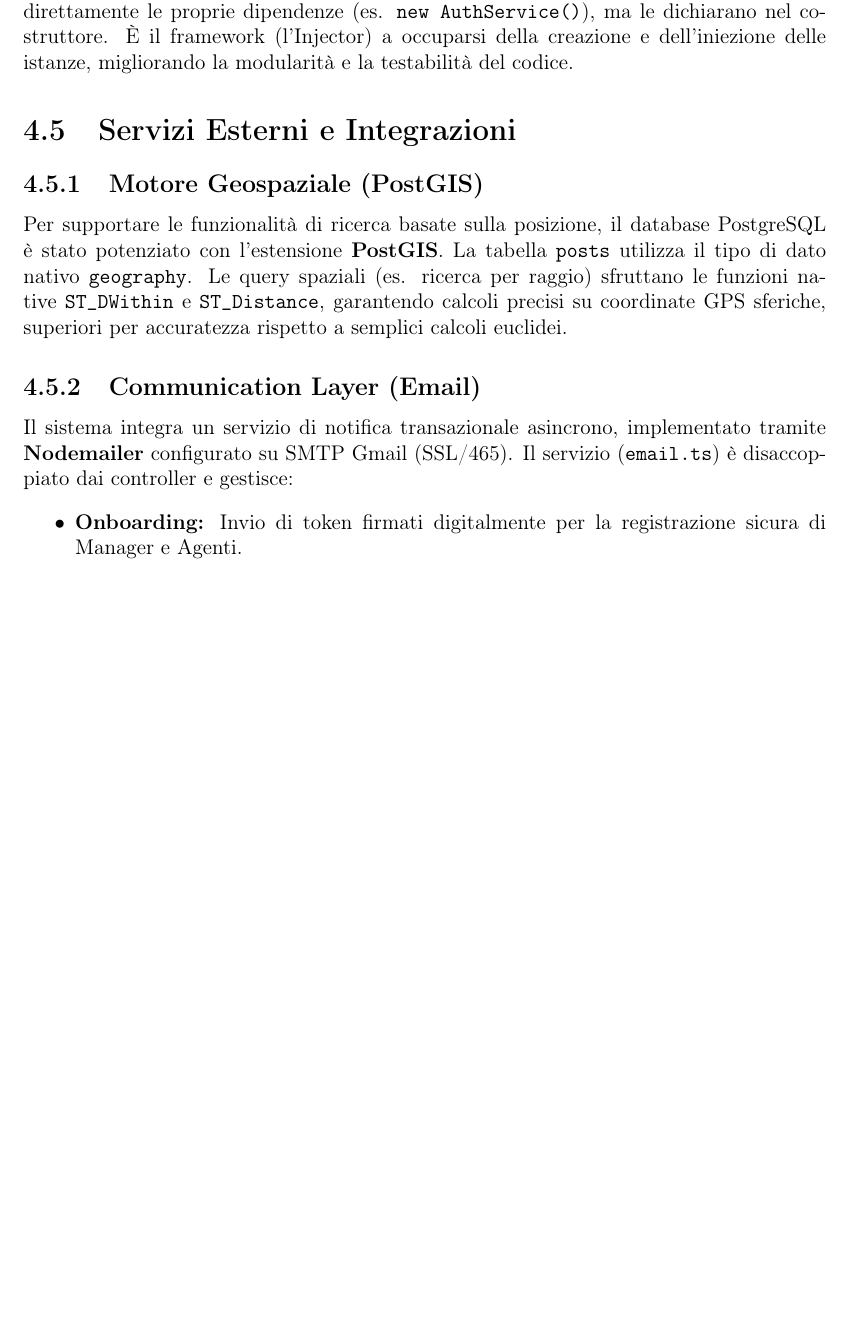
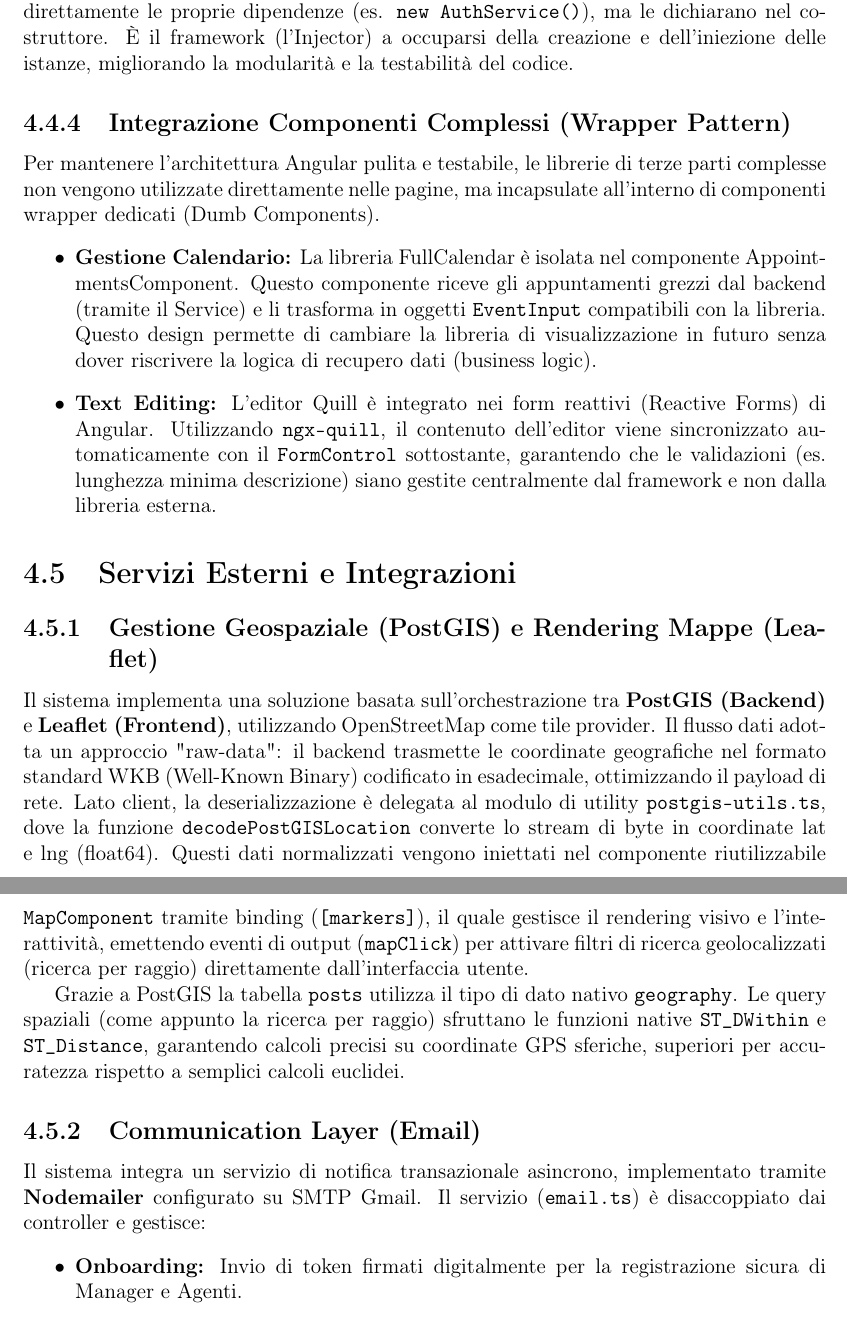
Before and after one commit to Praise32/Doc-DietiEstate25, a LaTeX document (main.tex, which reads Capitoli/Capitolo 4.tex): part of page 39 of 92 before the commit and two parts of pages 40 and 41 of 92 after it, the two joined at a grey line, cut so that both start at the same text, the shorter picture padded with empty space. Compiled offline with pdfLaTeX.

Commit message:
Aggiornamenti ai capitoli 4, 7 e 10: rimozione sezioni obsolete e aggiunta dettagli su tecnologie utilizzate.

```diff
--- a/Capitoli/Capitolo 4.tex
+++ b/Capitoli/Capitolo 4.tex
@@ -100,15 +110,30 @@ La gestione degli eventi asincroni e della comunicazione tra componenti è reali
 \subsection{Inversion of Control (IoC) e Dependency Injection}
 Angular implementa nativamente il principio di \textbf{Inversion of Control (IoC)} attraverso il meccanismo della \textbf{Dependency Injection (DI)}. I componenti non istanziano direttamente le proprie dipendenze (es. \texttt{new AuthService()}), ma le dichiarano nel costruttore. È il framework (l'Injector) a occuparsi della creazione e dell'iniezione delle istanze, migliorando la modularità e la testabilità del codice.
 
+\subsection{Integrazione Componenti Complessi (Wrapper Pattern)}
+Per mantenere l'architettura Angular pulita e testabile, le librerie di terze parti complesse non vengono utilizzate direttamente nelle pagine, ma incapsulate all'interno di componenti wrapper dedicati (Dumb Components).
+\begin{itemize}
+    \item \textbf{Gestione Calendario:} La libreria FullCalendar è isolata nel componente AppointmentsComponent. Questo componente riceve gli appuntamenti grezzi dal backend (tramite il Service) e li trasforma in oggetti \texttt{EventInput} compatibili con la libreria. Questo design permette di cambiare la libreria di visualizzazione in futuro senza dover riscrivere la logica di recupero dati (business logic).
+    \item \textbf{Text Editing:} L'editor Quill è integrato nei form reattivi (Reactive Forms) di Angular. Utilizzando \texttt{ngx-quill}, il contenuto dell'editor viene sincronizzato automaticamente con il \texttt{FormControl} sottostante, garantendo che le validazioni (es. lunghezza minima descrizione) siano gestite centralmente dal framework e non dalla libreria esterna.
+\end{itemize}
+
 
 \section{Servizi Esterni e Integrazioni}
 
-\subsection{Motore Geospaziale (PostGIS)}
-Per supportare le funzionalità di ricerca basate sulla posizione, il database PostgreSQL è stato potenziato con l'estensione \textbf{PostGIS}.
-La tabella \texttt{posts} utilizza il tipo di dato nativo \texttt{geography}. Le query spaziali (es. ricerca per raggio) sfruttano le funzioni native \texttt{ST\_DWithin} e \texttt{ST\_Distance}, garantendo calcoli precisi su coordinate GPS sferiche, superiori per accuratezza rispetto a semplici calcoli euclidei.
+\subsection{Gestione Geospaziale (PostGIS) e Rendering Mappe (Leaflet)}
+Il sistema implementa una soluzione basata sull'orchestrazione tra \textbf{PostGIS (Backend)} e \textbf{Leaflet (Frontend)},
+utilizzando OpenStreetMap come tile provider. Il flusso dati adotta un approccio "raw-data":
+il backend trasmette le coordinate geografiche nel formato standard WKB (Well-Known Binary) codificato in esadecimale,
+ottimizzando il payload di rete. Lato client, la deserializzazione è delegata al modulo di utility \texttt{postgis-utils.ts},
+dove la funzione \texttt{decodePostGISLocation} converte lo stream di byte in coordinate lat e lng (float64).
+Questi dati normalizzati vengono iniettati nel componente riutilizzabile \texttt{MapComponent}
+tramite binding (\texttt{[markers]}), il quale gestisce il rendering visivo e l'interattività, emettendo eventi di
+output (\texttt{mapClick}) per attivare filtri di ricerca geolocalizzati (ricerca per raggio) direttamente dall'interfaccia utente.
+
+Grazie a PostGIS la tabella \texttt{posts} utilizza il tipo di dato nativo \texttt{geography}. Le query spaziali (come appunto la ricerca per raggio) sfruttano le funzioni native \texttt{ST\_DWithin} e \texttt{ST\_Distance}, garantendo calcoli precisi su coordinate GPS sferiche, superiori per accuratezza rispetto a semplici calcoli euclidei.
 
 \subsection{Communication Layer (Email)}
-Il sistema integra un servizio di notifica transazionale asincrono, implementato tramite \textbf{Nodemailer} configurato su SMTP Gmail (SSL/465).
+Il sistema integra un servizio di notifica transazionale asincrono, implementato tramite \textbf{Nodemailer} configurato su SMTP Gmail.
 Il servizio (\texttt{email.ts}) è disaccoppiato dai controller e gestisce:
 \begin{itemize}
     \item \textbf{Onboarding:} Invio di token firmati digitalmente per la registrazione sicura di Manager e Agenti.
```
Also changed, not shown: Capitoli/Capitolo 10.tex (+0 -4 lines), Capitoli/Capitolo 7.tex (+1 -1 lines), Capitoli/Capitolo 4.tex (10 more changed lines).
